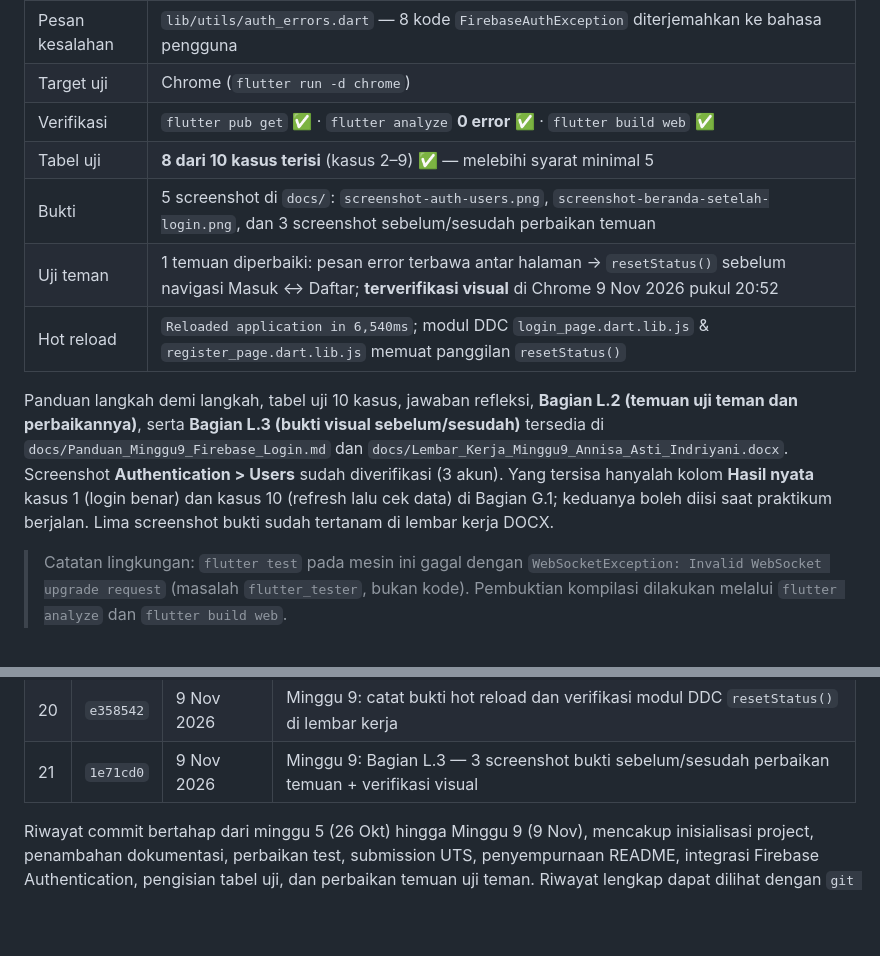
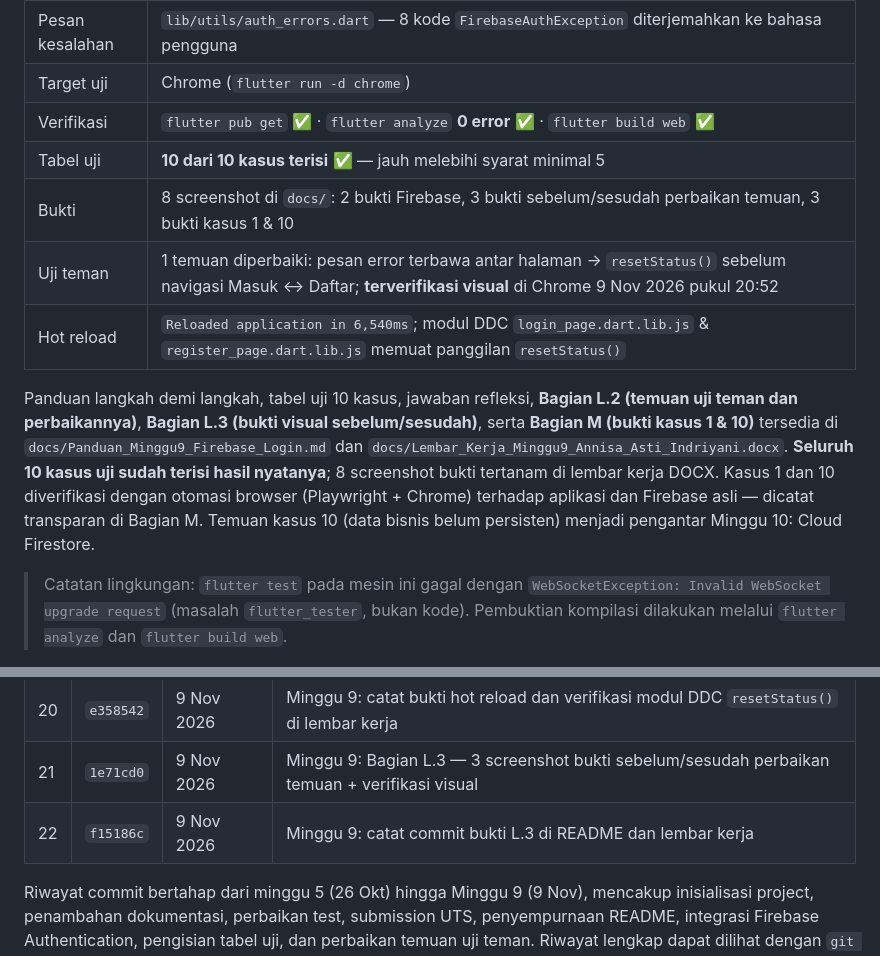
Before and after one commit to nicawimutzzz/UTS_MOBILE_AND_WEB_APPLICATION_DEVELOPMENT_TOKOBUKUNOVEL_2301550007, a Markdown page: README.md, 2 parts joined by grey strips. Rendered like a GitHub page; blank space fills up the shorter version.

Commit message:
Minggu 9: lengkapi 10/10 kasus uji (kasus 1 & 10) + Bagian M bukti Playwright, 8 screenshot

```diff
--- a/README.md
+++ b/README.md
@@ -111,12 +125,12 @@ lib/
 | Pesan kesalahan | `lib/utils/auth_errors.dart` — 8 kode `FirebaseAuthException` diterjemahkan ke bahasa pengguna |
 | Target uji | Chrome (`flutter run -d chrome`) |
 | Verifikasi | `flutter pub get` ✅ · `flutter analyze` **0 error** ✅ · `flutter build web` ✅ |
-| Tabel uji | **8 dari 10 kasus terisi** (kasus 2–9) ✅ — melebihi syarat minimal 5 |
-| Bukti | 5 screenshot di `docs/`: `screenshot-auth-users.png`, `screenshot-beranda-setelah-login.png`, dan 3 screenshot sebelum/sesudah perbaikan temuan |
+| Tabel uji | **10 dari 10 kasus terisi** ✅ — jauh melebihi syarat minimal 5 |
+| Bukti | 8 screenshot di `docs/`: 2 bukti Firebase, 3 bukti sebelum/sesudah perbaikan temuan, 3 bukti kasus 1 & 10 |
 | Uji teman | 1 temuan diperbaiki: pesan error terbawa antar halaman → `resetStatus()` sebelum navigasi Masuk ↔ Daftar; **terverifikasi visual** di Chrome 9 Nov 2026 pukul 20:52 |
 | Hot reload | `Reloaded application in 6,540ms`; modul DDC `login_page.dart.lib.js` & `register_page.dart.lib.js` memuat panggilan `resetStatus()` |
 
-Panduan langkah demi langkah, tabel uji 10 kasus, jawaban refleksi, **Bagian L.2 (temuan uji teman dan perbaikannya)**, serta **Bagian L.3 (bukti visual sebelum/sesudah)** tersedia di `docs/Panduan_Minggu9_Firebase_Login.md` dan `docs/Lembar_Kerja_Minggu9_Annisa_Asti_Indriyani.docx`. Screenshot **Authentication > Users** sudah diverifikasi (3 akun). Yang tersisa hanyalah kolom **Hasil nyata** kasus 1 (login benar) dan kasus 10 (refresh lalu cek data) di Bagian G.1; keduanya boleh diisi saat praktikum berjalan. Lima screenshot bukti sudah tertanam di lembar kerja DOCX.
+Panduan langkah demi langkah, tabel uji 10 kasus, jawaban refleksi, **Bagian L.2 (temuan uji teman dan perbaikannya)**, **Bagian L.3 (bukti visual sebelum/sesudah)**, serta **Bagian M (bukti kasus 1 & 10)** tersedia di `docs/Panduan_Minggu9_Firebase_Login.md` dan `docs/Lembar_Kerja_Minggu9_Annisa_Asti_Indriyani.docx`. **Seluruh 10 kasus uji sudah terisi hasil nyatanya**; 8 screenshot bukti tertanam di lembar kerja DOCX. Kasus 1 dan 10 diverifikasi dengan otomasi browser (Playwright + Chrome) terhadap aplikasi dan Firebase asli — dicatat transparan di Bagian M. Temuan kasus 10 (data bisnis belum persisten) menjadi pengantar Minggu 10: Cloud Firestore.
 
 > Catatan lingkungan: `flutter test` pada mesin ini gagal dengan `WebSocketException: Invalid WebSocket upgrade request` (masalah `flutter_tester`, bukan kode). Pembuktian kompilasi dilakukan melalui `flutter analyze` dan `flutter build web`.
 
@@ -159,5 +173,6 @@ npm run render   # render ke out/uts-tokobukunovel.mp4
 | 19 | `066746d` | 9 Nov 2026 | README: catat commit bukti 3 akun di Riwayat Commit |
 | 20 | `e358542` | 9 Nov 2026 | Minggu 9: catat bukti hot reload dan verifikasi modul DDC `resetStatus()` di lembar kerja |
 | 21 | `1e71cd0` | 9 Nov 2026 | Minggu 9: Bagian L.3 — 3 screenshot bukti sebelum/sesudah perbaikan temuan + verifikasi visual |
+| 22 | `f15186c` | 9 Nov 2026 | Minggu 9: catat commit bukti L.3 di README dan lembar kerja |
 
 Riwayat commit bertahap dari minggu 5 (26 Okt) hingga Minggu 9 (9 Nov), mencakup inisialisasi project, penambahan dokumentasi, perbaikan test, submission UTS, penyempurnaan README, integrasi Firebase Authentication, pengisian tabel uji, dan perbaikan temuan uji teman. Riwayat lengkap dapat dilihat dengan `git log --oneline`.
```
Also changed, not shown: other parts of README.md (+14 -0 lines), docs/Panduan_Minggu9_Firebase_Login.md (+27 -7 lines), docs/screenshot-kasus1-login-berhasil.png (added), docs/screenshot-kasus10-sebelum-refresh.png (added), docs/screenshot-kasus10-sesudah-refresh.png (added), 1 other file.
